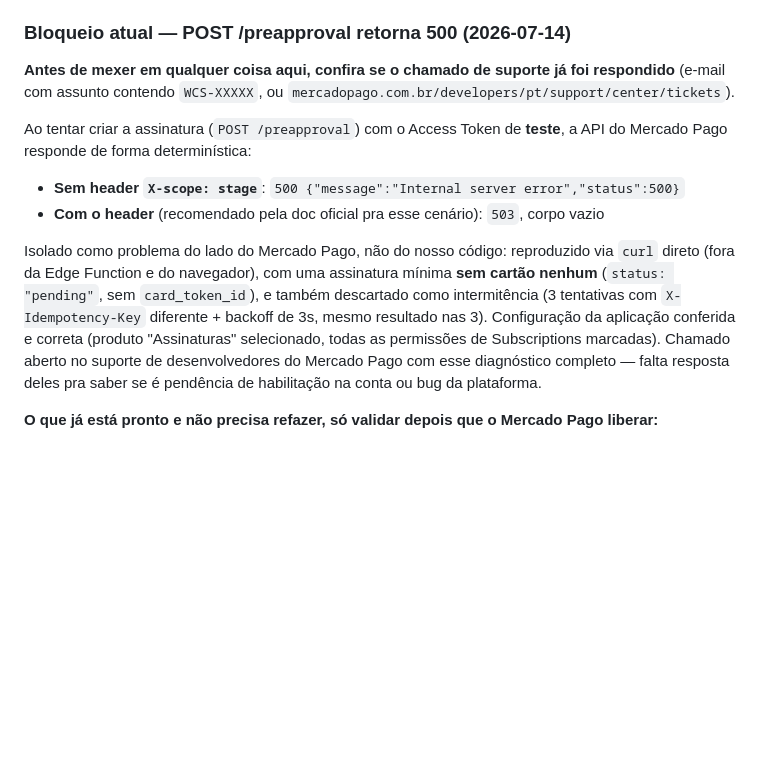
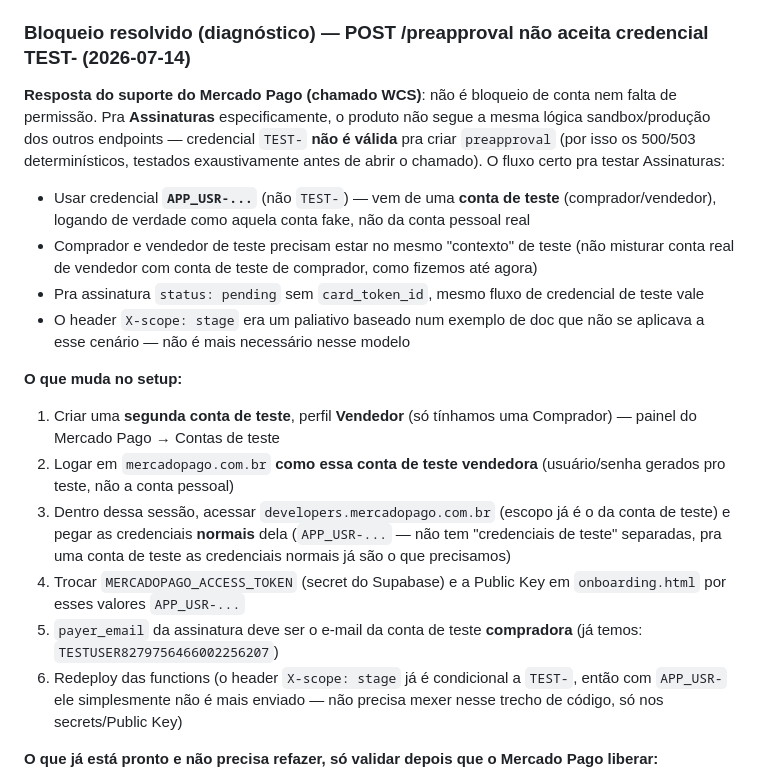
Before and after one commit to giovanifpc/meu-protocolo, a Markdown page: CLAUDE.md, the part around the change. Rendered like a GitHub page; blank space fills up the shorter version.

Commit message:
Documenta resposta do suporte Mercado Pago: Assinaturas exige credencial APP_USR de conta de teste, não TEST-
Co-Authored-By: Claude Sonnet 5 <noreply@anthropic.com>

```diff
--- a/CLAUDE.md
+++ b/CLAUDE.md
@@ -85,15 +85,21 @@ O código-base, sistema de pagamento, chatbot IA e onboarding devem ser projetad
 
 Última atualização: 2026-07-14 (web/notebook — setup completo do Mercado Pago em sandbox feito nesta sessão: aplicação criada, schema aplicado em produção, secrets configurados, as duas Edge Functions implantadas, 3 bugs encontrados e corrigidos. **Bloqueado num erro do lado do Mercado Pago** — chamado de suporte aberto, aguardando resposta. Ver "Bloqueio atual" logo abaixo antes de continuar). Ver também `ATUALIZACAO-2026-07-02.md` (sessão de 2026-07-02, setup de e-mail transacional).
 
-### Bloqueio atual — POST /preapproval retorna 500 (2026-07-14)
+### Bloqueio resolvido (diagnóstico) — POST /preapproval não aceita credencial TEST- (2026-07-14)
 
-**Antes de mexer em qualquer coisa aqui, confira se o chamado de suporte já foi respondido** (e-mail com assunto contendo `WCS-XXXXX`, ou `mercadopago.com.br/developers/pt/support/center/tickets`).
+**Resposta do suporte do Mercado Pago (chamado WCS)**: não é bloqueio de conta nem falta de permissão. Pra **Assinaturas** especificamente, o produto não segue a mesma lógica sandbox/produção dos outros endpoints — credencial `TEST-` **não é válida** pra criar `preapproval` (por isso os 500/503 determinísticos, testados exaustivamente antes de abrir o chamado). O fluxo certo pra testar Assinaturas:
+- Usar credencial **`APP_USR-...`** (não `TEST-`) — vem de uma **conta de teste** (comprador/vendedor), logando de verdade como aquela conta fake, não da conta pessoal real
+- Comprador e vendedor de teste precisam estar no mesmo "contexto" de teste (não misturar conta real de vendedor com conta de teste de comprador, como fizemos até agora)
+- Pra assinatura `status: pending` sem `card_token_id`, mesmo fluxo de credencial de teste vale
+- O header `X-scope: stage` era um paliativo baseado num exemplo de doc que não se aplicava a esse cenário — não é mais necessário nesse modelo
 
-Ao tentar criar a assinatura (`POST /preapproval`) com o Access Token de **teste**, a API do Mercado Pago responde de forma determinística:
-- **Sem header `X-scope: stage`**: `500 {"message":"Internal server error","status":500}`
-- **Com o header** (recomendado pela doc oficial pra esse cenário): `503`, corpo vazio
-
-Isolado como problema do lado do Mercado Pago, não do nosso código: reproduzido via `curl` direto (fora da Edge Function e do navegador), com uma assinatura mínima **sem cartão nenhum** (`status: "pending"`, sem `card_token_id`), e também descartado como intermitência (3 tentativas com `X-Idempotency-Key` diferente + backoff de 3s, mesmo resultado nas 3). Configuração da aplicação conferida e correta (produto "Assinaturas" selecionado, todas as permissões de Subscriptions marcadas). Chamado aberto no suporte de desenvolvedores do Mercado Pago com esse diagnóstico completo — falta resposta deles pra saber se é pendência de habilitação na conta ou bug da plataforma.
+**O que muda no setup:**
+1. Criar uma **segunda conta de teste**, perfil **Vendedor** (só tínhamos uma Comprador) — painel do Mercado Pago → Contas de teste
+2. Logar em `mercadopago.com.br` **como essa conta de teste vendedora** (usuário/senha gerados pro teste, não a conta pessoal)
+3. Dentro dessa sessão, acessar `developers.mercadopago.com.br` (escopo já é o da conta de teste) e pegar as credenciais **normais** dela (`APP_USR-...` — não tem "credenciais de teste" separadas, pra uma conta de teste as credenciais normais já são o que precisamos)
+4. Trocar `MERCADOPAGO_ACCESS_TOKEN` (secret do Supabase) e a Public Key em `onboarding.html` por esses valores `APP_USR-...`
+5. `payer_email` da assinatura deve ser o e-mail da conta de teste **compradora** (já temos: `TESTUSER8279756466002256207`)
+6. Redeploy das functions (o header `X-scope: stage` já é condicional a `TEST-`, então com `APP_USR-` ele simplesmente não é mais enviado — não precisa mexer nesse trecho de código, só nos secrets/Public Key)
 
 **O que já está pronto e não precisa refazer, só validar depois que o Mercado Pago liberar:**
 - Aplicação "Meu Protocolo" criada em `developers.mercadopago.com.br` (User ID `137247688`), produto "Assinaturas", credenciais de teste geradas
```
